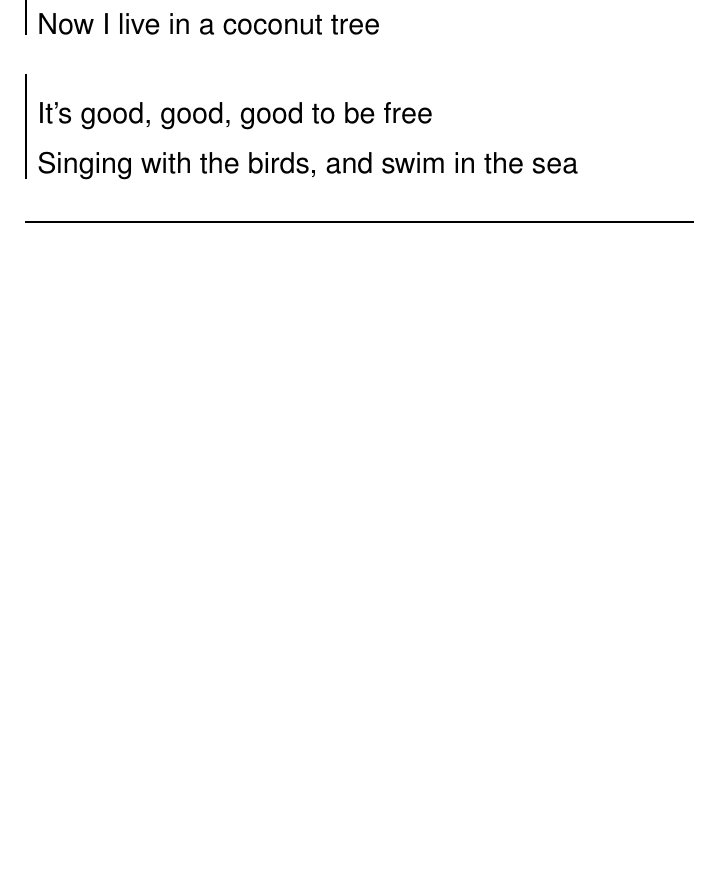
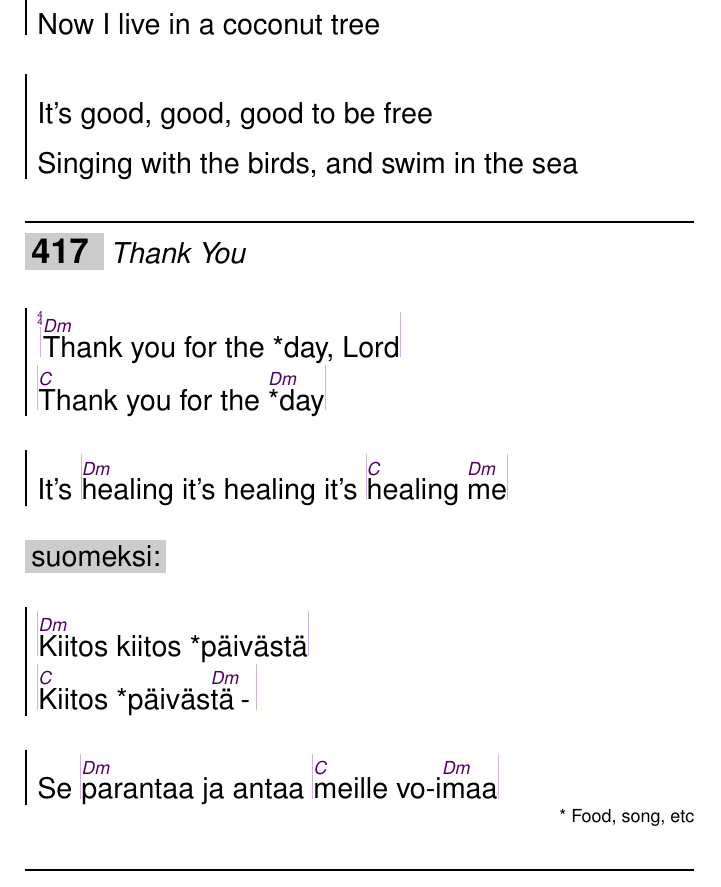
Before and after one commit to unilaiva/unilaiva-songbook, a LaTeX book (wisdom-songbook.tex, which reads content/songs_english.tex): part of page 55 of 97, cut so that both start at the same text, the shorter picture padded with empty space. Compiled offline with pdfLaTeX.

Commit message:
Add 'Thank You'

```diff
--- a/content/songs_english.tex
+++ b/content/songs_english.tex
@@ -307,3 +307,23 @@
     Singing with the birds, and swim in the sea
   \endchorus
 \endsong
+
+
+\beginsong{Thank You}
+  \beginchorus
+    |\[Dm]Thank you for the *day, Lord|
+    |\[C]Thank you for the \[Dm]*day|
+  \endchorus
+  \beginchorus
+    It's |\[Dm]healing it's healing it's |\[C]healing \[Dm]me|
+  \endchorus
+  \textnote{suomeksi:}
+  \beginchorus
+    |\[Dm]Kiitos kiitos *päivästä|
+    |\[C]Kiitos *päiväs\[Dm]tä|
+  \endchorus
+  \beginchorus
+    Se |\[Dm]parantaa ja antaa |\[C]meille vo-i\[Dm]maa|
+  \endchorus
+  \hfill\small * Food, song, etc
+\endsong
```
